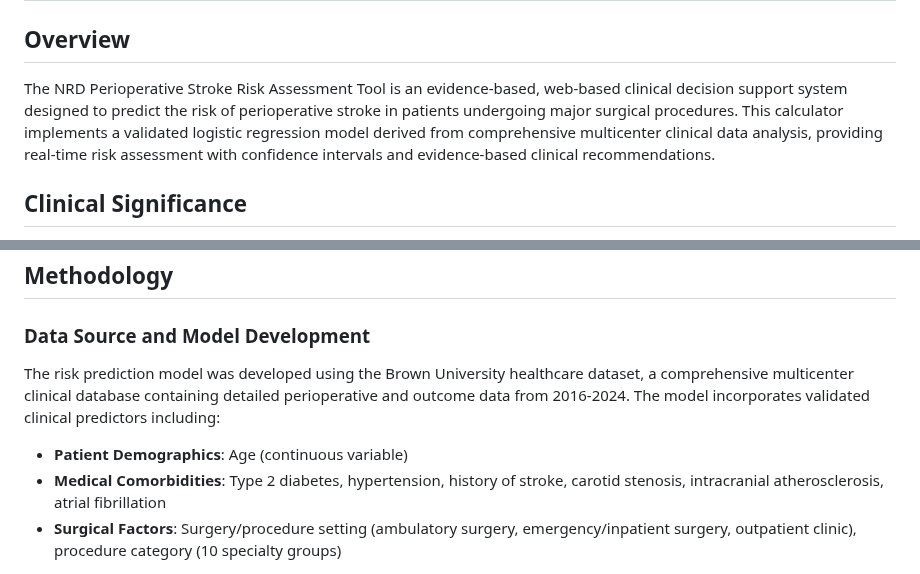
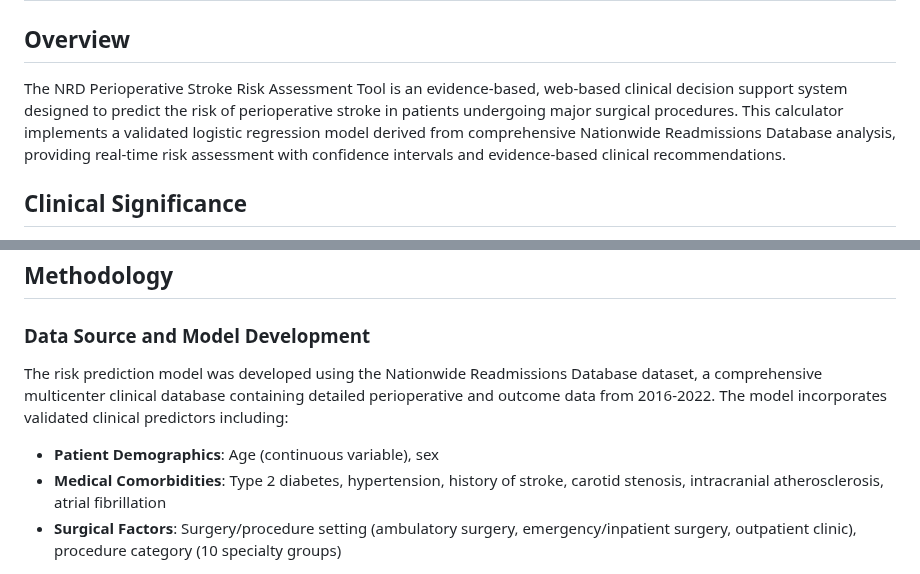
Before and after one commit to Moxin1986/Perioperative-stroke-risk-tool, a Markdown page: README.md, 2 parts joined by grey strips. GitHub-like rendering.

```diff
--- a/README.md
+++ b/README.md
@@ -2,7 +2,7 @@
 
 ## Overview
 
-The NRD Perioperative Stroke Risk Assessment Tool is an evidence-based, web-based clinical decision support system designed to predict the risk of perioperative stroke in patients undergoing major surgical procedures. This calculator implements a validated logistic regression model derived from comprehensive multicenter clinical data analysis, providing real-time risk assessment with confidence intervals and evidence-based clinical recommendations.
+The NRD Perioperative Stroke Risk Assessment Tool is an evidence-based, web-based clinical decision support system designed to predict the risk of perioperative stroke in patients undergoing major surgical procedures. This calculator implements a validated logistic regression model derived from comprehensive Nationwide Readmissions Database analysis, providing real-time risk assessment with confidence intervals and evidence-based clinical recommendations.
 
 ## Clinical Significance
 
@@ -17,9 +17,9 @@ Perioperative stroke is a serious complication that can significantly impact pat
 ## Methodology
 
 ### Data Source and Model Development
-The risk prediction model was developed using the Brown University healthcare dataset, a comprehensive multicenter clinical database containing detailed perioperative and outcome data from 2016-2024. The model incorporates validated clinical predictors including:
+The risk prediction model was developed using the Nationwide Readmissions Database dataset, a comprehensive multicenter clinical database containing detailed perioperative and outcome data from 2016-2022. The model incorporates validated clinical predictors including:
 
-- **Patient Demographics**: Age (continuous variable)
+- **Patient Demographics**: Age (continuous variable), sex
 - **Medical Comorbidities**: Type 2 diabetes, hypertension, history of stroke, carotid stenosis, intracranial atherosclerosis, atrial fibrillation
 - **Surgical Factors**: Surgery/procedure setting (ambulatory surgery, emergency/inpatient surgery, outpatient clinic), procedure category (10 specialty groups)
 
```
